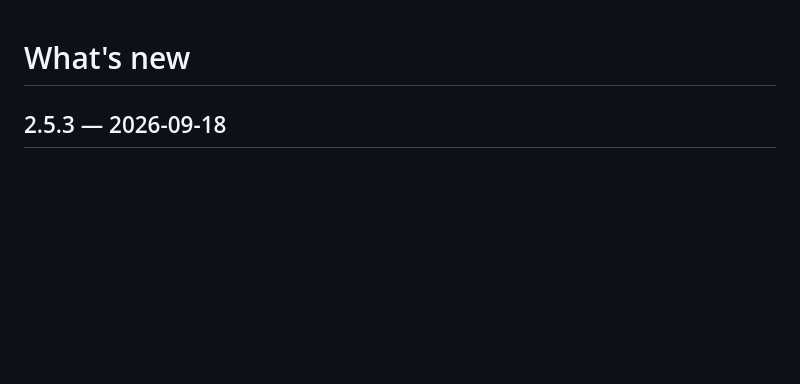
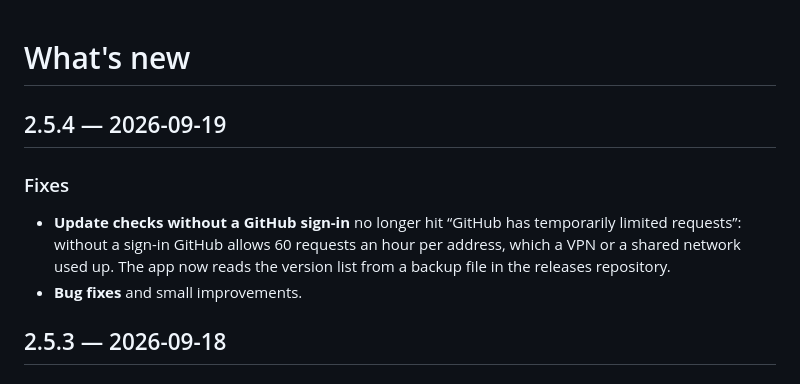
Before and after one commit to DalniyX/narrata-releases, a Markdown page: CHANGELOG.en.md, the part around the change. Drawn GitHub-style; blank space fills up the shorter version.

Commit message:
CHANGELOG: 2.5.4

```diff
--- a/CHANGELOG.en.md
+++ b/CHANGELOG.en.md
@@ -1,4 +1,10 @@
 # What's new
+
+## 2.5.4 — 2026-09-19
+
+### Fixes
+- **Update checks without a GitHub sign-in** no longer hit “GitHub has temporarily limited requests”: without a sign-in GitHub allows 60 requests an hour per address, which a VPN or a shared network used up. The app now reads the version list from a backup file in the releases repository.
+- **Bug fixes** and small improvements.
 
 ## 2.5.3 — 2026-09-18
 
```
